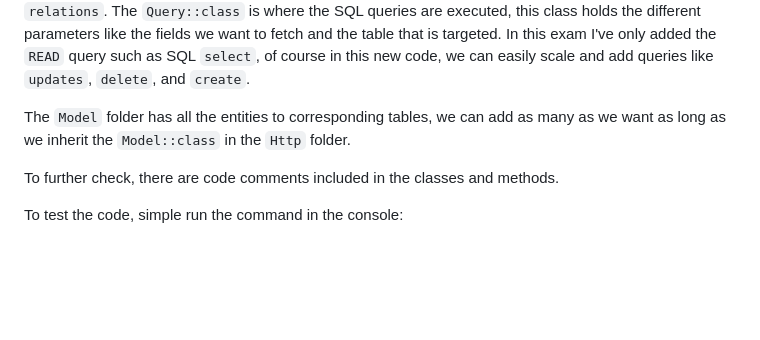
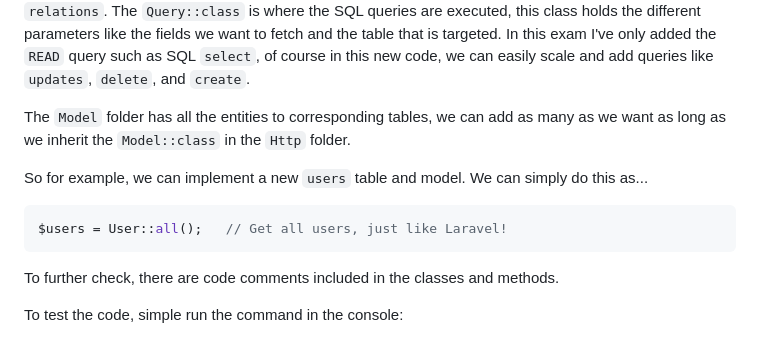
Before and after one commit to isaacdarcilla/eastvantage-phptest, a Markdown page: README.md, the part around the change. Drawn GitHub-style; blank space fills up the shorter version.

Commit message:
documentation

````diff
--- a/README.md
+++ b/README.md
@@ -40,6 +40,13 @@ we can easily scale and add queries like `updates`, `delete`, and `create`.
 The `Model` folder has all the entities to corresponding tables, we can add as many as we want as long as we inherit the
 `Model::class` in the `Http` folder.
 
+So for example, we can implement a new `users` table and model.
+We can simply do this as...
+
+```php
+$users = User::all();   // Get all users, just like Laravel!
+```
+
 To further check, there are code comments included in the classes and methods.
 
 To test the code, simple run the command in the console:
````
